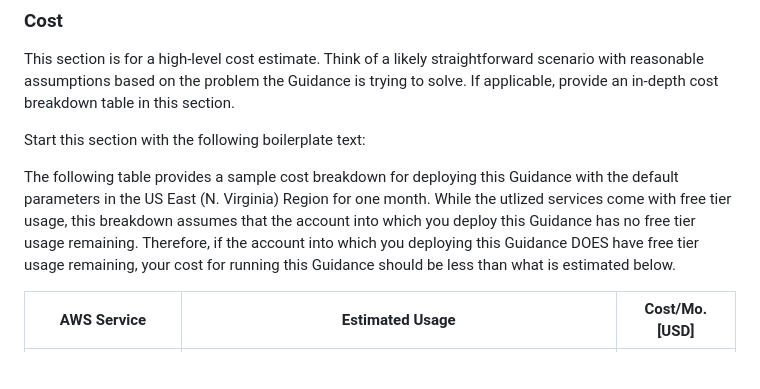
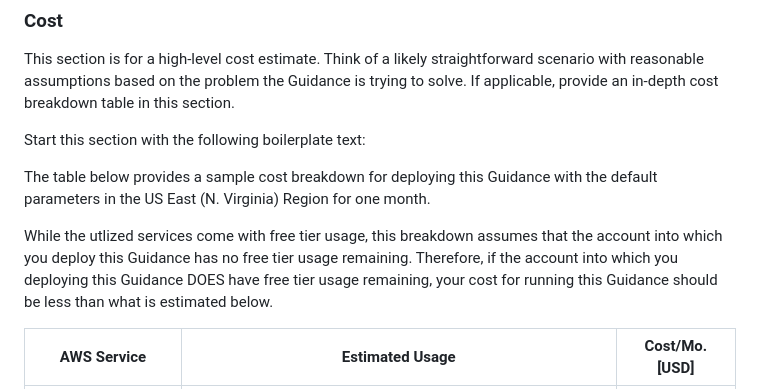
Before and after one commit to aws-solutions-library-samples/guidance-for-designing-resilient-applications-with-amazon-aurora-and-amazon-rds-proxy, a Markdown page: README.md, the part around the change. GitHub-like rendering; blank space fills up the shorter version.

Commit message:
Cost format update

```diff
--- a/README.md
+++ b/README.md
@@ -32,7 +32,9 @@ This section is for a high-level cost estimate. Think of a likely straightforwar
 
 Start this section with the following boilerplate text:
 
-The following table provides a sample cost breakdown for deploying this Guidance with the default parameters in the US East (N. Virginia) Region for one month. While the utlized services come with free tier usage, this breakdown assumes that the account into which you deploy this Guidance has no free tier usage remaining. Therefore, if the account into which you deploying this Guidance DOES have free tier usage remaining, your cost for running this Guidance should be less than what is estimated below.
+The table below provides a sample cost breakdown for deploying this Guidance with the default parameters in the US East (N. Virginia) Region for one month.
+
+While the utlized services come with free tier usage, this breakdown assumes that the account into which you deploy this Guidance has no free tier usage remaining. Therefore, if the account into which you deploying this Guidance DOES have free tier usage remaining, your cost for running this Guidance should be less than what is estimated below.
 
 | AWS Service  | Estimated Usage | Cost/Mo. [USD] |
 | ----------- | ------------ | ------------ |
```
